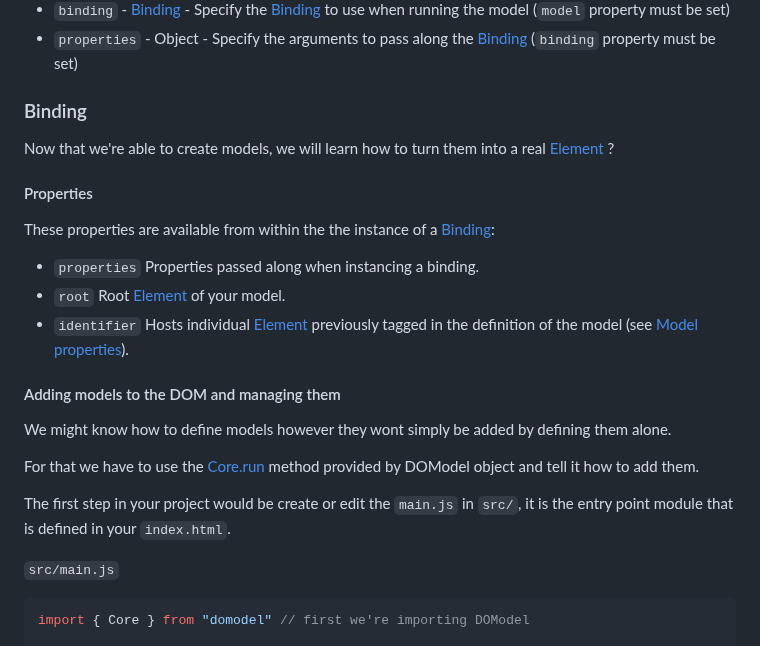
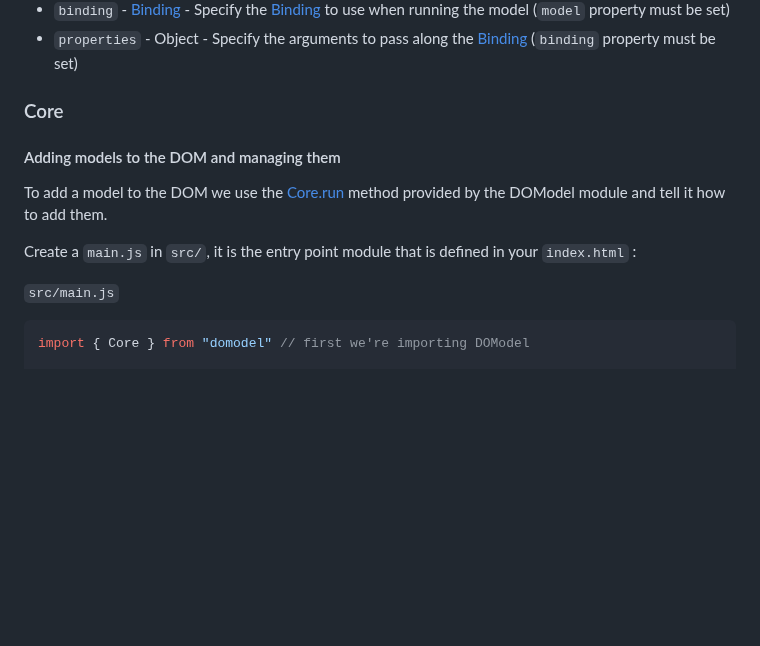
Before and after one commit to thoughtsunificator/domodel, a Markdown page: README.md, the part around one of its changes. GitHub-like rendering; blank space fills up the shorter version.

````diff
--- a/README.md
+++ b/README.md
@@ -91,26 +91,13 @@ However custom properties are not set on the Element as they have unusual behavi
 - ``binding`` - [Binding](http://domodel.unificator.me/Binding.html) - Specify the [Binding](http://domodel.unificator.me/Binding.html) to use when running the model (``model`` property must be set)
 - ``properties`` - Object - Specify the arguments to pass along the [Binding](http://domodel.unificator.me/Binding.html) (``binding`` property must be set)
 
-### Binding
-
-Now that we're able to create models, we will learn how to turn them into a real [Element](https://developer.mozilla.org/en-US/docs/Web/API/Element) ?
-
-#### Properties
-<a href="#binding-properties"></a>
-
-These properties are available from within the the instance of a [Binding](http://domodel.unificator.me/Binding.html):
-
-- ``properties`` Properties passed along when instancing a binding.
-- ``root`` Root [Element](https://developer.mozilla.org/en-US/docs/Web/API/Element) of your model.
-- ``identifier`` Hosts individual [Element](https://developer.mozilla.org/en-US/docs/Web/API/Element) previously tagged in the definition of the model (see [Model properties](#model-properties)).
+### Core
 
 #### Adding models to the DOM and managing them
 
-We might know how to define models however they wont simply be added by defining them alone.
+To add a model to the DOM we use the [Core.run](http://domodel.unificator.me/Core.html#.run) method provided by the DOModel module and tell it how to add them.
 
-For that we have to use the [Core.run](http://domodel.unificator.me/Core.html#.run) method provided by DOModel object and tell it how to add them.
-
-The first step in your project would be create or edit the ``main.js`` in ``src/``, it is the entry point module that is defined in your ``index.html``.
+Create a ``main.js`` in ``src/``, it is the entry point module that is defined in your ``index.html`` :
 
 ``src/main.js``
 ```javascript
````
Also changed, not shown: other parts of README.md (+49 -2 lines).
